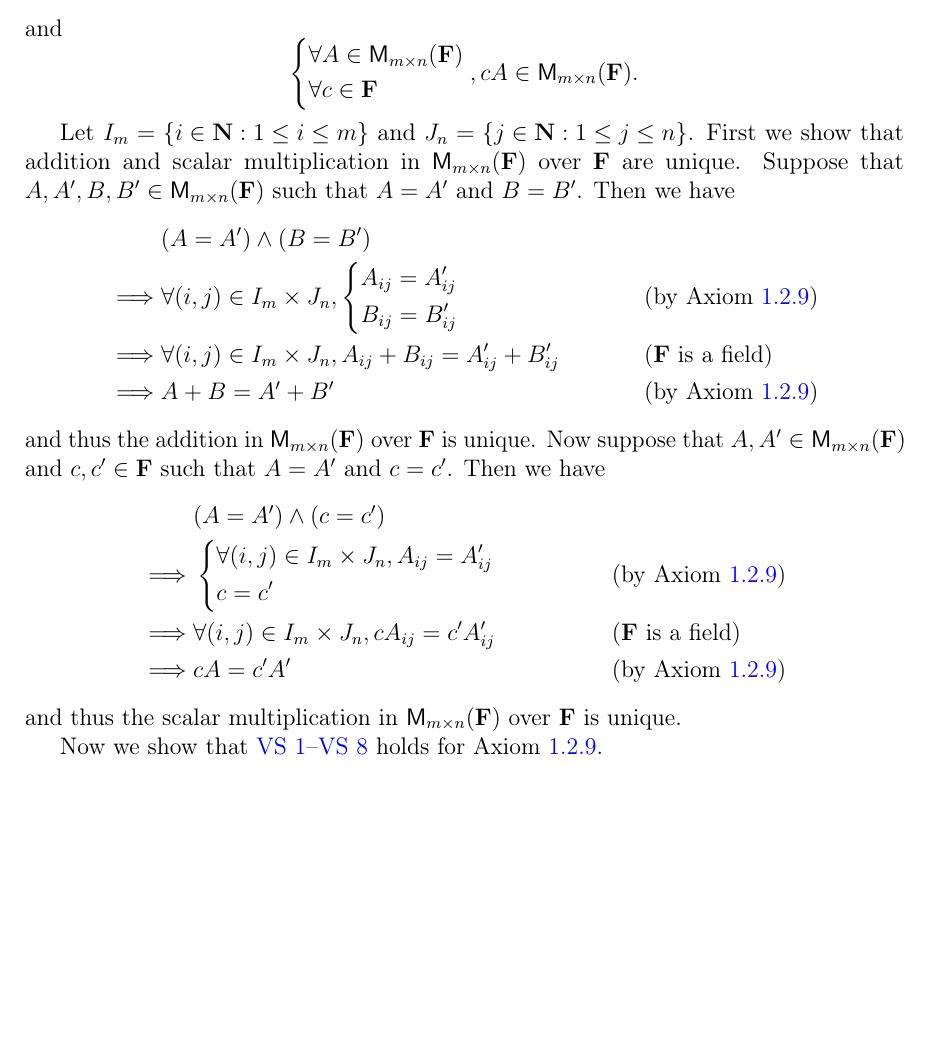
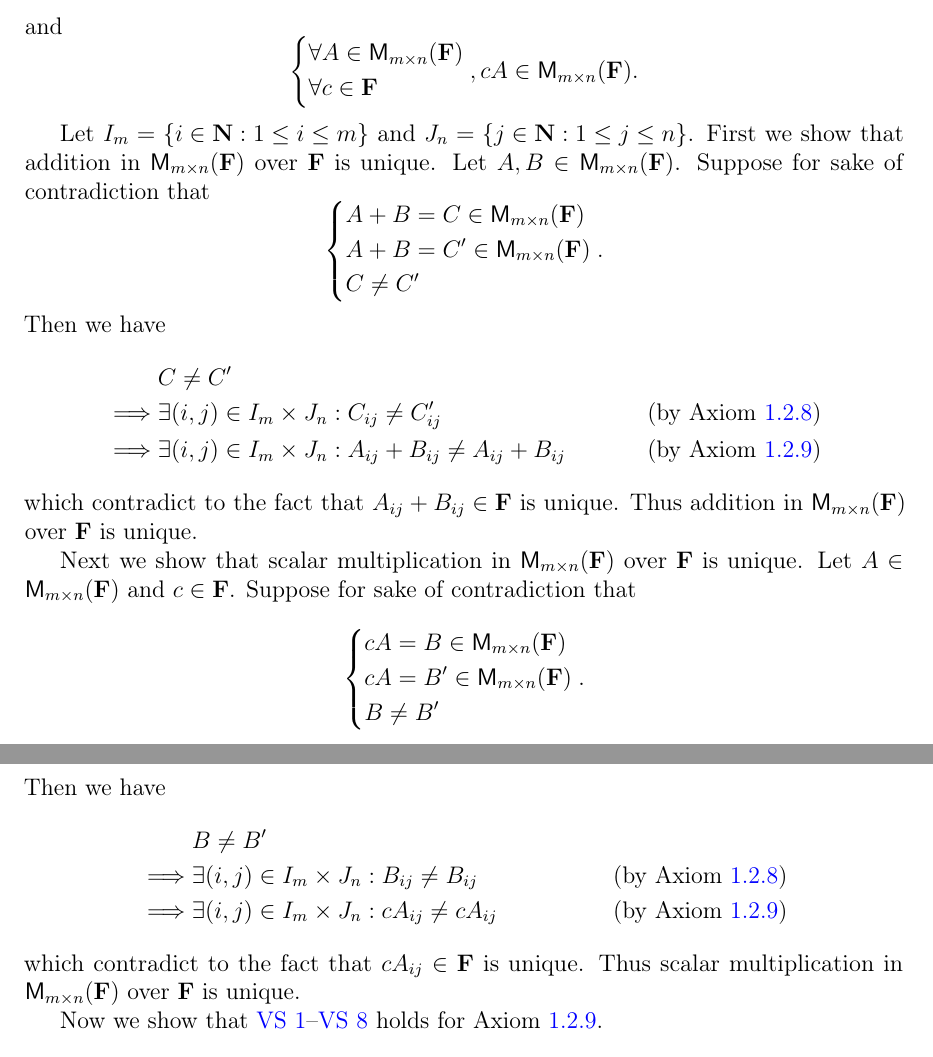
Before and after one commit to ProFatXuanAll/linear-algebra, a LaTeX thesis (src/main.tex, which reads src/1-2-vector-spaces.tex): part of page 8 of 17 before the commit and two parts of pages 8 and 9 of 17 after it, the two joined at a grey line, cut so that both start at the same text, the shorter picture padded with empty space. Compiled offline with pdfLaTeX.

Commit message:
fix eample 1.2.9

```diff
--- a/src/1-2-vector-spaces.tex
+++ b/src/1-2-vector-spaces.tex
@@ -244,31 +244,43 @@
     \]
 
     Let \(I_{m} = \set{i \in \N : 1 \leq i \leq m}\) and \(J_{n} = \set{j \in \N : 1 \leq j \leq n}\).
-    First we show that addition and scalar multiplication in \(\ms{m}{n}{\F}\) over \(\F\) are unique.
-    Suppose that \(A, A', B, B' \in \ms{m}{n}{\F}\) such that \(A = A'\) and \(B = B'\).
+    First we show that addition in \(\ms{m}{n}{\F}\) over \(\F\) is unique.
+    Let \(A, B \in \ms{m}{n}{\F}\).
+    Suppose for sake of contradiction that
+    \[
+        \begin{dcases}
+            A + B = C \in \ms{m}{n}{\F}  \\
+            A + B = C' \in \ms{m}{n}{\F} \\
+            C \neq C'
+        \end{dcases}.
+    \]
     Then we have
     \begin{align*}
-                 & \p{A = A'} \land \p{B = B'}                                                                                      \\
-        \implies & \forall \p{i, j} \in I_{m} \times J_{n}, \begin{dcases}
-            A_{i j} = A_{i j}' \\
-            B_{i j} = B_{i j}'
-        \end{dcases}              &  & \text{(by \cref{1.2.9})}   \\
-        \implies & \forall \p{i, j} \in I_{m} \times J_{n}, A_{i j} + B_{i j} = A_{i j}' + B_{i j}' &  & \text{(\(\F\) is a field)} \\
-        \implies & A + B = A' + B'                                                                  &  & \text{(by \cref{1.2.9})}
+                 & C \neq C'                                                                                                         \\
+        \implies & \exists \p{i, j} \in I_{m} \times J_{n} :  C_{i j} \neq C_{i j}'                    &  & \text{(by \cref{1.2.8})} \\
+        \implies & \exists \p{i, j} \in I_{m} \times J_{n} :  A_{i j} + B_{i j} \neq A_{i j} + B_{i j} &  & \text{(by \cref{1.2.9})}
     \end{align*}
-    and thus the addition in \(\ms{m}{n}{\F}\) over \(\F\) is unique.
-    Now suppose that \(A, A' \in \ms{m}{n}{\F}\) and \(c, c' \in \F\) such that \(A = A'\) and \(c = c'\).
+    which contradict to the fact that \(A_{i j} + B_{i j} \in \F\) is unique.
+    Thus addition in \(\ms{m}{n}{\F}\) over \(\F\) is unique.
+
+    Next we show that scalar multiplication in \(\ms{m}{n}{\F}\) over \(\F\) is unique.
+    Let \(A \in \ms{m}{n}{\F}\) and \(c \in \F\).
+    Suppose for sake of contradiction that
+    \[
+        \begin{dcases}
+            cA = B \in \ms{m}{n}{\F}  \\
+            cA = B' \in \ms{m}{n}{\F} \\
+            B \neq B'
+        \end{dcases}.
+    \]
     Then we have
     \begin{align*}
-                 & \p{A = A'} \land \p{c = c'}                                                                      \\
-        \implies & \begin{dcases}
-            \forall \p{i, j} \in I_{m} \times J_{n}, A_{i j} = A_{i j}' \\
-            c = c'
-        \end{dcases}                                       &  & \text{(by \cref{1.2.9})}   \\
-        \implies & \forall \p{i, j} \in I_{m} \times J_{n}, c A_{i j} = c' A_{i j}' &  & \text{(\(\F\) is a field)} \\
-        \implies & cA = c' A'                                                       &  & \text{(by \cref{1.2.9})}
+                 & B \neq B'                                                                                        \\
+        \implies & \exists \p{i, j} \in I_{m} \times J_{n} : B_{i j} \neq B_{i j}     &  & \text{(by \cref{1.2.8})} \\
+        \implies & \exists \p{i, j} \in I_{m} \times J_{n} : c A_{i j} \neq c A_{i j} &  & \text{(by \cref{1.2.9})}
     \end{align*}
-    and thus the scalar multiplication in \(\ms{m}{n}{\F}\) over \(\F\) is unique.
+    which contradict to the fact that \(c A_{i j} \in \F\) is unique.
+    Thus scalar multiplication in \(\ms{m}{n}{\F}\) over \(\F\) is unique.
 
     Now we show that \ref{vs1}--\ref{vs8} holds for \cref{1.2.9}.
     \begin{description}
```
Also changed, not shown: src/1-2-vector-spaces.tex (8 more changed lines).
